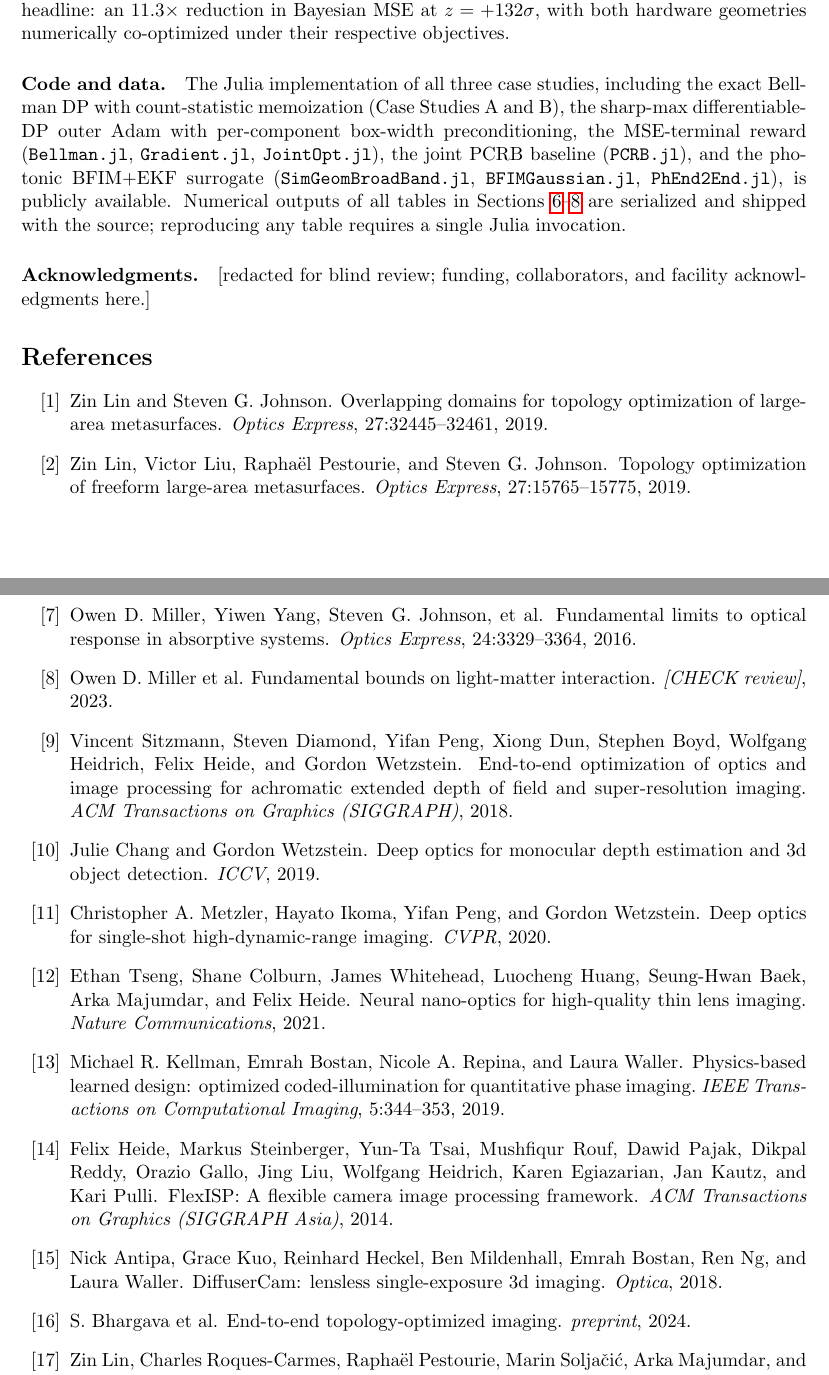
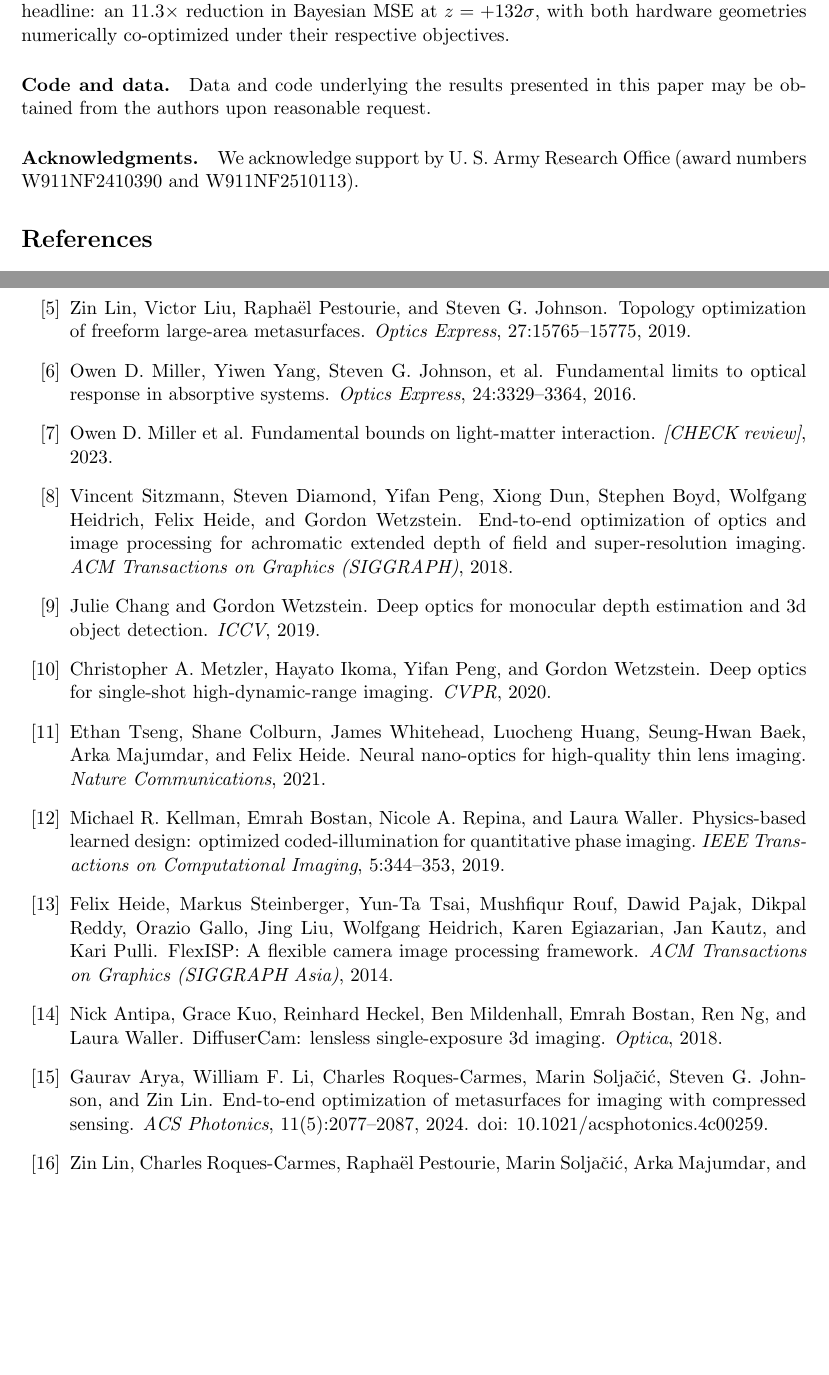
Before and after one commit to inversedesignai/BFIMGaussian, a LaTeX paper (doc/paper/paper.tex, which reads doc/paper/paper.bib): two parts of pages 25 and 26 of 32, joined at a grey line, cut so that both start at the same text, the shorter picture padded with empty space. Compiled offline with pdfLaTeX.

```diff
--- a/doc/paper/paper.bib
+++ b/doc/paper/paper.bib
@@ -758,3 +755,10 @@
+  title = {End-to-End Optimization of Metasurfaces for Imaging with Compressed Sensing},
+  journal = {ACS Photonics},
+  volume = {11},
+  number = {5},
+  pages = {2077--2087},
+  year = {2024},
+  doi = {10.1021/acsphotonics.4c00259}
 }
 
 % ---- Laura Waller and collaborators: MI / information-based end-to-end ----
--- a/doc/paper/paper.tex
+++ b/doc/paper/paper.tex
@@ -683,9 +683,9 @@
 
 For any sensor whose physical hardware is designed once but whose measurement policy runs for the lifetime of the device, programmable metasurfaces, cognitive radars, frequency-tunable quantum sensors, reconfigurable photonic-integrated meshes, joint optimization of geometry and policy is the minimum principled procedure.  Sharp-max differentiable dynamic programming --- with the envelope theorem as the exactness certificate --- makes the joint optimization tractable; a principled relaxation hierarchy makes it portable across scales; a family of compatible scalar rewards makes it applicable across communities.  The Expected Value of Perfect Information, classical and instructive, serves as a diagnostic: its argmax disagrees with the joint-DP argmax by factors of $\sim\!3\times$ in attainable adaptive value.  The deployment-aligned comparison of joint-DP and Bayesian-CRB co-design on a superconducting-qubit flux sensor gives the operational headline: an $11.3\times$ reduction in Bayesian MSE at $z = +132\sigma$, with both hardware geometries numerically co-optimized under their respective objectives.
 
-\paragraph{Code and data.}  The Julia implementation of all three case studies, including the exact Bellman DP with count-statistic memoization (Case Studies A and B), the sharp-max differentiable-DP outer Adam with per-component box-width preconditioning, the MSE-terminal reward (\texttt{Bellman.jl}, \texttt{Gradient.jl}, \texttt{JointOpt.jl}), the joint PCRB baseline (\texttt{PCRB.jl}), and the photonic BFIM+EKF surrogate (\texttt{SimGeomBroadBand.jl}, \texttt{BFIMGaussian.jl}, \texttt{PhEnd2End.jl}), is publicly available.  Numerical outputs of all tables in Sections~\ref{sec:radar}--\ref{sec:photonic} are serialized and shipped with the source; reproducing any table requires a single Julia invocation.
+\paragraph{Code and data.} Data and code underlying the results presented in this paper may be obtained from the authors upon reasonable request.
 
-\paragraph{Acknowledgments.}  [redacted for blind review; funding, collaborators, and facility acknowledgments here.]
+\paragraph{Acknowledgments.}  We acknowledge support by U. S. Army Research Office (award numbers W911NF2410390 and W911NF2510113).
 
 \bibliographystyle{unsrtnat}
 \bibliography{paper}
```
Also changed, not shown: doc/paper/paper.pdf, doc/paper/paper.bib (7 more changed lines), doc/paper/paper.tex (4 more changed lines).
